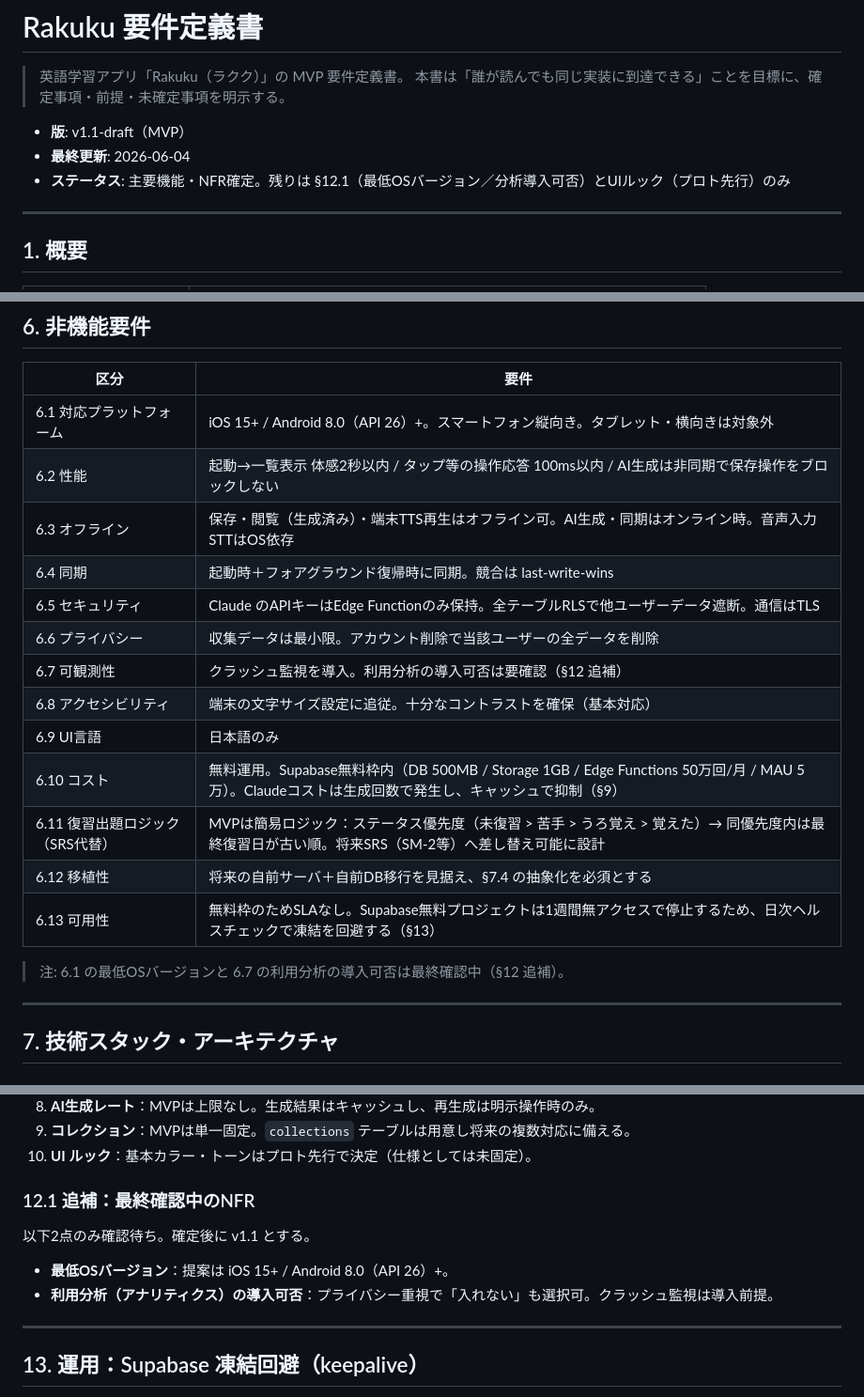
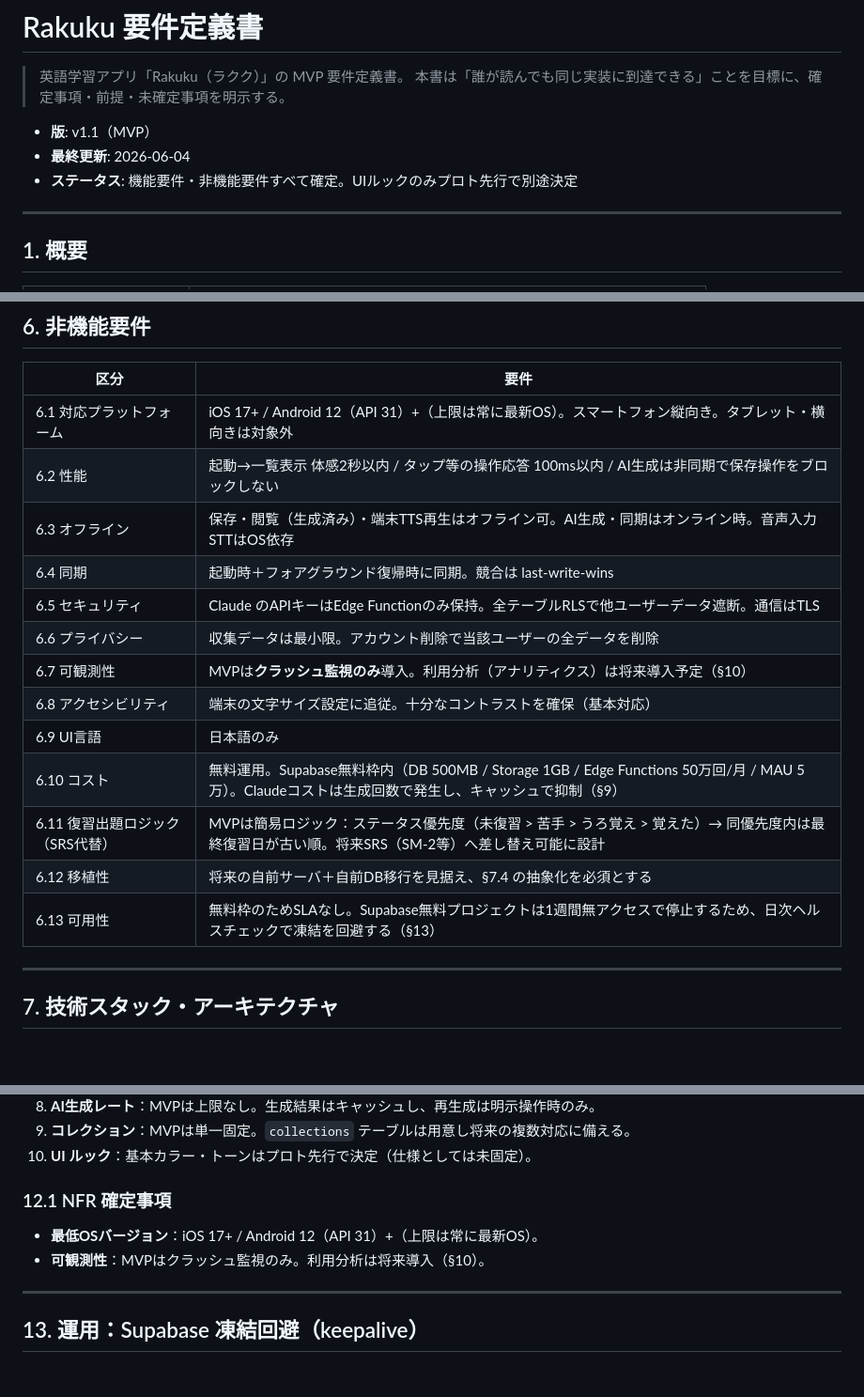
Before and after one commit to komikonkon/Rakuku, a Markdown page: docs/requirements.md, 3 parts joined by grey strips. Shown at 94% size. Rendered like a GitHub page; blank space fills up the shorter version.

Commit message:
Finalize MVP requirements v1.1: OS targets and observability
- 最低OSを iOS 17+ / Android 12(API31)+ に確定(上限は常に最新)
- 可観測性: MVPはクラッシュ監視のみ、利用分析は将来導入
- スタック表のTTSを端末TTSに確定、残課題マーカーを解消

https://claude.ai/code/session_01UQiJa8qsShUpzXQ9n8yj7d

```diff
--- a/docs/requirements.md
+++ b/docs/requirements.md
@@ -3,9 +3,9 @@
 > 英語学習アプリ「Rakuku（ラクク）」の MVP 要件定義書。
 > 本書は「誰が読んでも同じ実装に到達できる」ことを目標に、確定事項・前提・未確定事項を明示する。
 
-- **版**: v1.1-draft（MVP）
+- **版**: v1.1（MVP）
 - **最終更新**: 2026-06-04
-- **ステータス**: 主要機能・NFR確定。残りは §12.1（最低OSバージョン／分析導入可否）とUIルック（プロト先行）のみ
+- **ステータス**: 機能要件・非機能要件すべて確定。UIルックのみプロト先行で別途決定
 
 ---
 
@@ -224,21 +224,19 @@ MVPの復習形式は**タイピング想起の1モードのみ**。
 
 | 区分 | 要件 |
 |---|---|
-| 6.1 対応プラットフォーム | iOS 15+ / Android 8.0（API 26）+。スマートフォン縦向き。タブレット・横向きは対象外 |
+| 6.1 対応プラットフォーム | iOS 17+ / Android 12（API 31）+（上限は常に最新OS）。スマートフォン縦向き。タブレット・横向きは対象外 |
 | 6.2 性能 | 起動→一覧表示 体感2秒以内 / タップ等の操作応答 100ms以内 / AI生成は非同期で保存操作をブロックしない |
 | 6.3 オフライン | 保存・閲覧（生成済み）・端末TTS再生はオフライン可。AI生成・同期はオンライン時。音声入力STTはOS依存 |
 | 6.4 同期 | 起動時＋フォアグラウンド復帰時に同期。競合は last-write-wins |
 | 6.5 セキュリティ | Claude のAPIキーはEdge Functionのみ保持。全テーブルRLSで他ユーザーデータ遮断。通信はTLS |
 | 6.6 プライバシー | 収集データは最小限。アカウント削除で当該ユーザーの全データを削除 |
-| 6.7 可観測性 | クラッシュ監視を導入。利用分析の導入可否は要確認（§12 追補） |
+| 6.7 可観測性 | MVPは**クラッシュ監視のみ**導入。利用分析（アナリティクス）は将来導入予定（§10） |
 | 6.8 アクセシビリティ | 端末の文字サイズ設定に追従。十分なコントラストを確保（基本対応） |
 | 6.9 UI言語 | 日本語のみ |
 | 6.10 コスト | 無料運用。Supabase無料枠内（DB 500MB / Storage 1GB / Edge Functions 50万回/月 / MAU 5万）。Claudeコストは生成回数で発生し、キャッシュで抑制（§9） |
 | 6.11 復習出題ロジック（SRS代替） | MVPは簡易ロジック：ステータス優先度（未復習 > 苦手 > うろ覚え > 覚えた）→ 同優先度内は最終復習日が古い順。将来SRS（SM-2等）へ差し替え可能に設計 |
 | 6.12 移植性 | 将来の自前サーバ＋自前DB移行を見据え、§7.4 の抽象化を必須とする |
 | 6.13 可用性 | 無料枠のためSLAなし。Supabase無料プロジェクトは1週間無アクセスで停止するため、日次ヘルスチェックで凍結を回避する（§13） |
-
-> 注: 6.1 の最低OSバージョンと 6.7 の利用分析の導入可否は最終確認中（§12 追補）。
 
 ---
 
@@ -448,12 +448,10 @@ MVPの復習形式は**タイピング想起の1モードのみ**。
 9. **コレクション**：MVPは単一固定。`collections` テーブルは用意し将来の複数対応に備える。
 10. **UI ルック**：基本カラー・トーンはプロト先行で決定（仕様としては未固定）。
 
-### 12.1 追補：最終確認中のNFR
+### 12.1 NFR 確定事項
 
-以下2点のみ確認待ち。確定後に v1.1 とする。
-
-- **最低OSバージョン**：提案は iOS 15+ / Android 8.0（API 26）+。
-- **利用分析（アナリティクス）の導入可否**：プライバシー重視で「入れない」も選択可。クラッシュ監視は導入前提。
+- **最低OSバージョン**：iOS 17+ / Android 12（API 31）+（上限は常に最新OS）。
+- **可観測性**：MVPはクラッシュ監視のみ。利用分析は将来導入（§10）。
 
 ---
 
```
Also changed, not shown: other parts of docs/requirements.md (+5 -3 lines).
